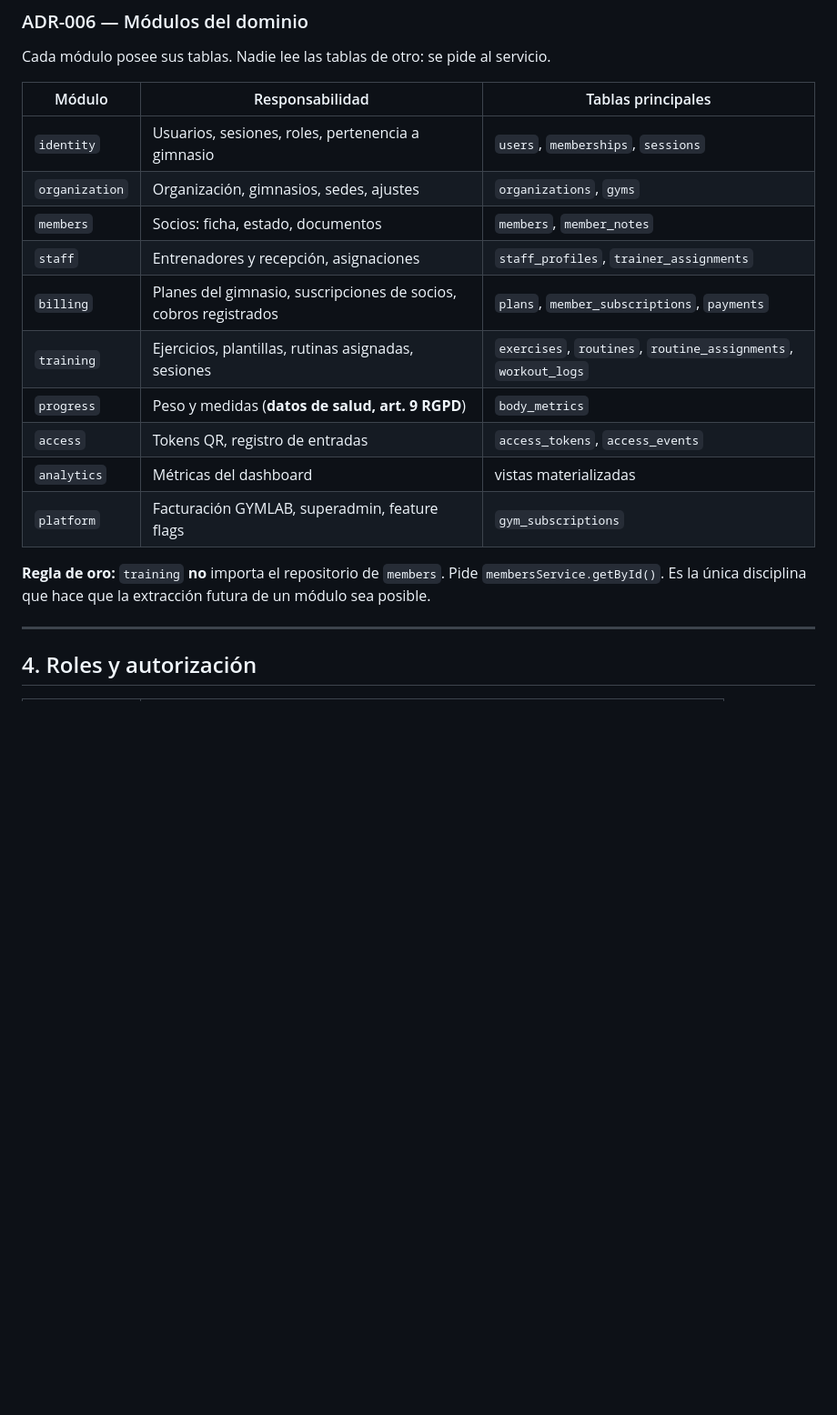
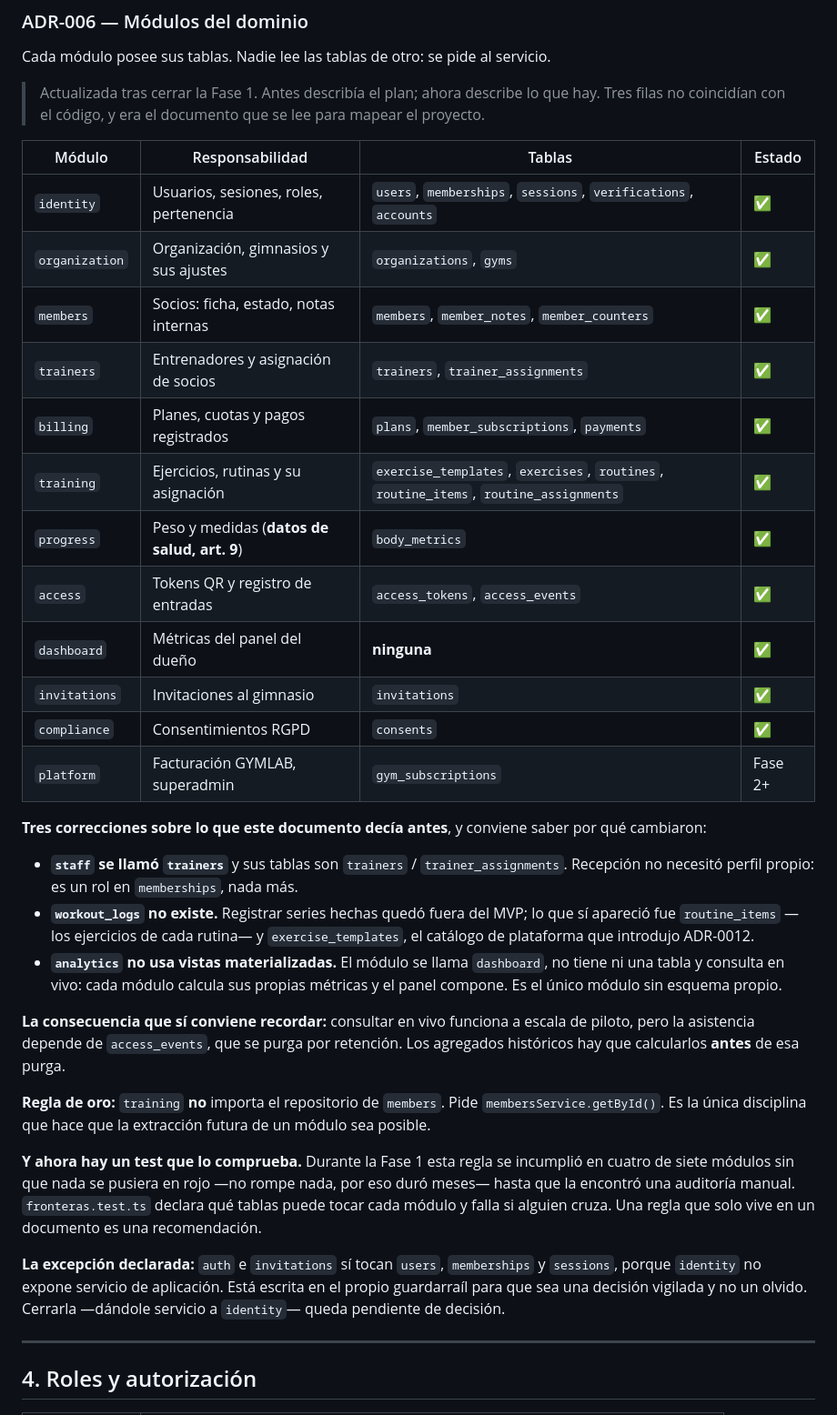
Before and after one commit to pumaplys/GYMLAB, a Markdown page: docs/01-arquitectura.md, the part around the change. Shown at 91% size. GitHub-like rendering; blank space fills up the shorter version.

Commit message:
docs: corregir 01-arquitectura y subir los agregados a imprescindible
Los dos puntos menores de la auditoria. Sin cambios de codigo.

**`01-arquitectura.md` describia modulos que no existen asi.** Era el unico
documento que nadie actualizo durante la Fase 1, y es justo el que se lee para
mapear el proyecto. Tres de sus diez filas eran falsas:

  * `staff` con `staff_profiles` -> es `trainers`, y recepcion nunca necesito
    perfil propio: es un rol en `memberships`;
  * `workout_logs` no existe —registrar series quedo fuera del MVP— y faltaban
    `routine_items` y `exercise_templates`, que introdujo ADR-0012;
  * `analytics` con vistas materializadas -> el modulo se llama `dashboard`, no
    tiene ni una tabla y consulta en vivo.

La tabla pasa a listar los doce modulos reales con su estado, y las tres
correcciones quedan explicadas: dentro de un ano, saber POR QUE cambio un nombre
vale mas que el nombre.

La regla de oro gana un parrafo: ahora hay un test que la comprueba. Se incumplia
en cuatro de siete modulos sin que nada se pusiera en rojo hasta que la encontro
una auditoria manual, y una regla que solo vive en un documento es una
recomendacion. Queda escrita tambien la excepcion de `identity`, para que sea
vigilada y no un olvido.

**Los agregados de asistencia suben a imprescindible.** No por importancia sino
por IRREVERSIBILIDAD: todo lo demas de la lista espera sin degradarse, y esto no.
Pasada la primera purga de `access_events`, el detalle no vuelve y ningun trabajo
posterior lo recupera. Deja de ser una optimizacion y pasa a ser un requisito
previo.

De paso, la app movil baja al quinto puesto con su condicion explicita: su
posicion depende de una decision de producto que sigue abierta —si el QR es el
gancho comercial o si el piloto puede arrancar sin control de acceso—, y esa
decision necesita saber antes si el codigo puede generarse desde el propio panel.

Co-Authored-By: Claude Opus 5 <noreply@anthropic.com>

```diff
--- a/docs/01-arquitectura.md
+++ b/docs/01-arquitectura.md
@@ -208,22 +208,55 @@ Con repos separados, el mismo cambio son tres PRs y una ventana de incoherencia.
 
 Cada módulo posee sus tablas. Nadie lee las tablas de otro: se pide al servicio.
 
-| Módulo | Responsabilidad | Tablas principales |
-|---|---|---|
-| `identity` | Usuarios, sesiones, roles, pertenencia a gimnasio | `users`, `memberships`, `sessions` |
-| `organization` | Organización, gimnasios, sedes, ajustes | `organizations`, `gyms` |
-| `members` | Socios: ficha, estado, documentos | `members`, `member_notes` |
-| `staff` | Entrenadores y recepción, asignaciones | `staff_profiles`, `trainer_assignments` |
-| `billing` | Planes del gimnasio, suscripciones de socios, cobros registrados | `plans`, `member_subscriptions`, `payments` |
-| `training` | Ejercicios, plantillas, rutinas asignadas, sesiones | `exercises`, `routines`, `routine_assignments`, `workout_logs` |
-| `progress` | Peso y medidas (**datos de salud, art. 9 RGPD**) | `body_metrics` |
-| `access` | Tokens QR, registro de entradas | `access_tokens`, `access_events` |
-| `analytics` | Métricas del dashboard | vistas materializadas |
-| `platform` | Facturación GYMLAB, superadmin, feature flags | `gym_subscriptions` |
+> Actualizada tras cerrar la Fase 1. Antes describía el plan; ahora describe lo
+> que hay. Tres filas no coincidían con el código, y era el documento que se lee
+> para mapear el proyecto.
+
+| Módulo | Responsabilidad | Tablas | Estado |
+|---|---|---|---|
+| `identity` | Usuarios, sesiones, roles, pertenencia | `users`, `memberships`, `sessions`, `verifications`, `accounts` | ✅ |
+| `organization` | Organización, gimnasios y sus ajustes | `organizations`, `gyms` | ✅ |
+| `members` | Socios: ficha, estado, notas internas | `members`, `member_notes`, `member_counters` | ✅ |
+| `trainers` | Entrenadores y asignación de socios | `trainers`, `trainer_assignments` | ✅ |
+| `billing` | Planes, cuotas y pagos registrados | `plans`, `member_subscriptions`, `payments` | ✅ |
+| `training` | Ejercicios, rutinas y su asignación | `exercise_templates`, `exercises`, `routines`, `routine_items`, `routine_assignments` | ✅ |
+| `progress` | Peso y medidas (**datos de salud, art. 9**) | `body_metrics` | ✅ |
+| `access` | Tokens QR y registro de entradas | `access_tokens`, `access_events` | ✅ |
+| `dashboard` | Métricas del panel del dueño | **ninguna** | ✅ |
+| `invitations` | Invitaciones al gimnasio | `invitations` | ✅ |
+| `compliance` | Consentimientos RGPD | `consents` | ✅ |
+| `platform` | Facturación GYMLAB, superadmin | `gym_subscriptions` | Fase 2+ |
+
+**Tres correcciones sobre lo que este documento decía antes**, y conviene saber
+por qué cambiaron:
+
+- **`staff` se llamó `trainers`** y sus tablas son `trainers` / `trainer_assignments`.
+  Recepción no necesitó perfil propio: es un rol en `memberships`, nada más.
+- **`workout_logs` no existe.** Registrar series hechas quedó fuera del MVP; lo
+  que sí apareció fue `routine_items` —los ejercicios de cada rutina— y
+  `exercise_templates`, el catálogo de plataforma que introdujo ADR-0012.
+- **`analytics` no usa vistas materializadas.** El módulo se llama `dashboard`, no
+  tiene ni una tabla y consulta en vivo: cada módulo calcula sus propias métricas
+  y el panel compone. Es el único módulo sin esquema propio.
+
+**La consecuencia que sí conviene recordar:** consultar en vivo funciona a escala
+de piloto, pero la asistencia depende de `access_events`, que se purga por
+retención. Los agregados históricos hay que calcularlos **antes** de esa purga.
 
 **Regla de oro:** `training` **no** importa el repositorio de `members`. Pide
 `membersService.getById()`. Es la única disciplina que hace que la extracción futura
 de un módulo sea posible.
+
+**Y ahora hay un test que lo comprueba.** Durante la Fase 1 esta regla se
+incumplió en cuatro de siete módulos sin que nada se pusiera en rojo —no rompe
+nada, por eso duró meses— hasta que la encontró una auditoría manual.
+`fronteras.test.ts` declara qué tablas puede tocar cada módulo y falla si alguien
+cruza. Una regla que solo vive en un documento es una recomendación.
+
+**La excepción declarada:** `auth` e `invitations` sí tocan `users`, `memberships`
+y `sessions`, porque `identity` no expone servicio de aplicación. Está escrita en
+el propio guardarraíl para que sea una decisión vigilada y no un olvido. Cerrarla
+—dándole servicio a `identity`— queda pendiente de decisión.
 
 ---
 
```
Also changed, not shown: docs/00-estado.md (+1 -1 lines), docs/03-fase-2.md (+22 -8 lines).
